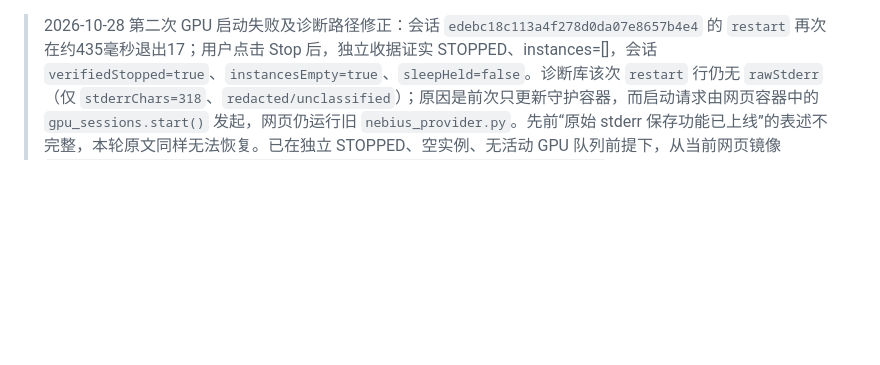
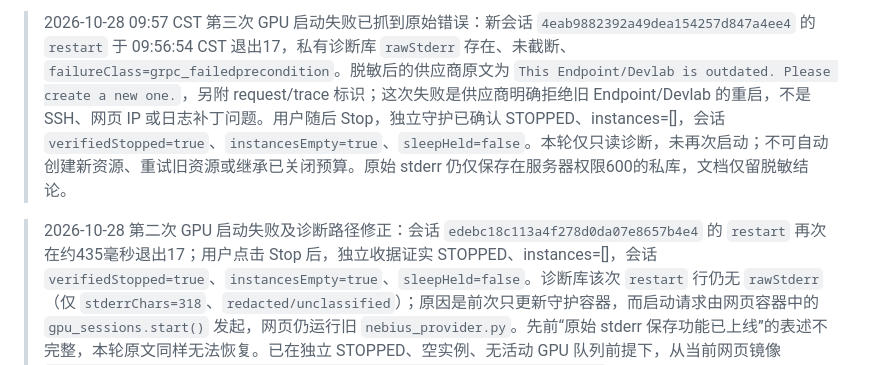
Before and after one commit to JDOrga/-Nebius-Hackathon-LightTry, a Markdown page: docs/EXECUTION_FLOW.md, the part around the change. Drawn GitHub-style; blank space fills up the shorter version.

Commit message:
Record provider rejection of outdated Devlab

```diff
--- a/docs/EXECUTION_FLOW.md
+++ b/docs/EXECUTION_FLOW.md
@@ -1,3 +1,5 @@
+> 2026-10-28 09:57 CST 第三次 GPU 启动失败已抓到原始错误：新会话 `4eab9882392a49dea154257d847a4ee4` 的 `restart` 于 09:56:54 CST 退出17，私有诊断库 `rawStderr` 存在、未截断、`failureClass=grpc_failedprecondition`。脱敏后的供应商原文为 `This Endpoint/Devlab is outdated. Please create a new one.`，另附 request/trace 标识；这次失败是供应商明确拒绝旧 Endpoint/Devlab 的重启，不是 SSH、网页 IP 或日志补丁问题。用户随后 Stop，独立守护已确认 STOPPED、instances=[]，会话 `verifiedStopped=true`、`instancesEmpty=true`、`sleepHeld=false`。本轮仅只读诊断，未再次启动；不可自动创建新资源、重试旧资源或继承已关闭预算。原始 stderr 仍仅保存在服务器权限600的私库，文档仅留脱敏结论。
+
 > 2026-10-28 第二次 GPU 启动失败及诊断路径修正：会话 `edebc18c113a4f278d0da07e8657b4e4` 的 `restart` 再次在约435毫秒退出17；用户点击 Stop 后，独立收据证实 STOPPED、instances=[]，会话 `verifiedStopped=true`、`instancesEmpty=true`、`sleepHeld=false`。诊断库该次 `restart` 行仍无 `rawStderr`（仅 `stderrChars=318`、`redacted/unclassified`）；原因是前次只更新守护容器，而启动请求由网页容器中的 `gpu_sessions.start()` 发起，网页仍运行旧 `nebius_provider.py`。先前“原始 stderr 保存功能已上线”的表述不完整，本轮原文同样无法恢复。已在独立 STOPPED、空实例、无活动 GPU 队列前提下，从当前网页镜像 `sha256:c71c0c497dbf9c7342ec521bb8ea6cb15daf37b7f06430affa20235de87156e6` 仅叠加同一源码哈希 `78f041a19d0b1c8f02a4673eeff8105d0f4e65d68eef5d24bf0303c17a7416fd`，离线镜像检查通过后只切换网页容器。新网页 `1583e95916b0f93e4943189052e1559539cf760df68e6e69509315e5a38ac93d`，旧网页 `08a0baef441f7a582eea4b5bbd558e2a97a5ceb97c602fec06982ee30a9c7e41` 停止保留；守护 ID `25f7ed74eb5c5570723f97afd96d1aed85f924b96552e2e736bacfd06dc7c2da` 不变。切后 HTTPS 登录200、匿名健康401、独立 STOPPED、instances=[]；本次修正未启动 GPU、未调用收费模型。远端备份与核验 `/srv/lighttry-backups/provider-diagnostic-web-20261028/`，本地复用 `.local/dispatch-recovery-20261018/diagnostic-20261028/`。未来启动失败才会由实际发起命令的网页容器写入原始 stderr；本次精确供应商拒绝原因仍未知。
 
 > 2026-10-28 GPU 启动失败诊断补强（只更新阿里云 CPU 守护，未启动 GPU）：会话 `1372327da0a04b1a9d746a2a919f061b` 的一次 `restart` 在 09:35:29 CST 退出17，旧记录仅 `redacted/unclassified`，原始 stderr 已丢失，无法追溯这次精确拒绝原因；用户手动 Stop 后独立证实 STOPPED、instances=[]、verifiedStopped=true、sleepHeld=false。新诊断候选在失败的 `restart/stop` 时，将至多 16384 字符的原始 stderr 写入仅本机私有的 `provider-diagnostics.sqlite3`（权限600、最多256条），返回给网页的诊断仍不含原文；另从严格标签与 UUID 格式提取请求标识，并扩展白名单 gRPC 失败类别。原/候选/回滚相同离线输入分别为不保存原文且 `unclassified` / 私库保存精确原文且 `grpc_failedprecondition` / 原行为；候选镜像隔离网络检查通过。首次守护切换因就绪收据瞬间未生成而自动回滚并确认旧守护 STOPPED、空实例；第二次切换仅替换守护成功，新守护 `25f7ed74eb5c5570723f97afd96d1aed85f924b96552e2e736bacfd06dc7c2da`，旧守护 `ea5e3a511cabd84a97075c3b99135cedb90ca7b30d1646ade0bb45adade65f18` 停止保留。切换后新守护持续运行，独立 STOPPED、instances=[]、会话 `verifiedStopped=true`、`sleepHeld=false`；网页 HTTPS 登录200/TLS校验0；未发起 GPU 启停或收费模型调用。四角色候选与测试位于既有 `.local/dispatch-recovery-20261018/diagnostic-20261028/`，远端备份及核验位于 `/srv/lighttry-backups/provider-diagnostic-20261028-attempt2/`。2026-10-28 后续已将相同哈希的候选合入 `project/nebius_provider.py`，并更新离线回归测试（8项通过）；未来从仓库重建守护镜像可直接包含该诊断。服务器管理员及备份持有者可读取私库，不能视为完全不可见。
```
